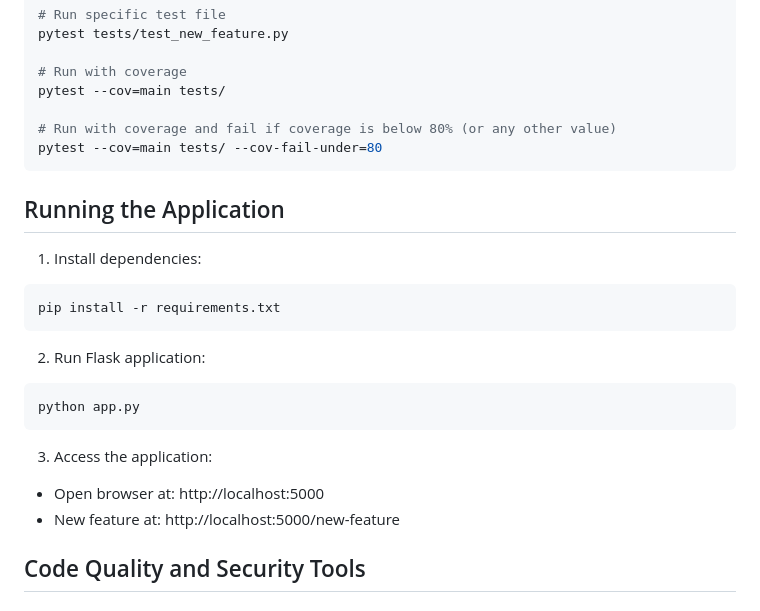
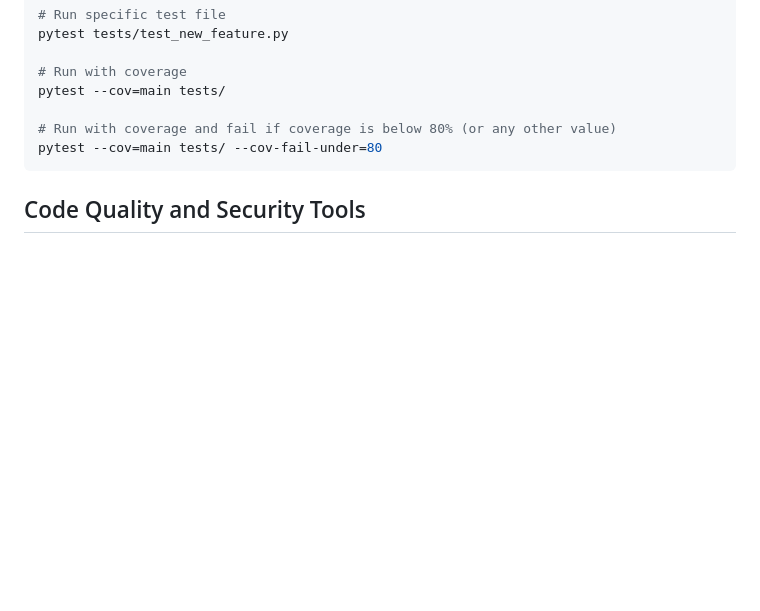
Before and after one commit to COMP2913-24-25/comp2913-team17, a Markdown page: README.md, the part around one of its changes. GitHub-like rendering; blank space fills up the shorter version.

````diff
--- a/README.md
+++ b/README.md
@@ -168,22 +226,6 @@ pytest --cov=main tests/
 pytest --cov=main tests/ --cov-fail-under=80
 ```
 
-## Running the Application
-
-1. Install dependencies:
-```bash
-pip install -r requirements.txt
-```
-
-2. Run Flask application:
-```bash
-python app.py
-```
-
-3. Access the application:
-- Open browser at: http://localhost:5000
-- New feature at: http://localhost:5000/new-feature
-
 ## Code Quality and Security Tools
 
 ### Flake8
````
Also changed, not shown: other parts of README.md (+59 -1 lines).
